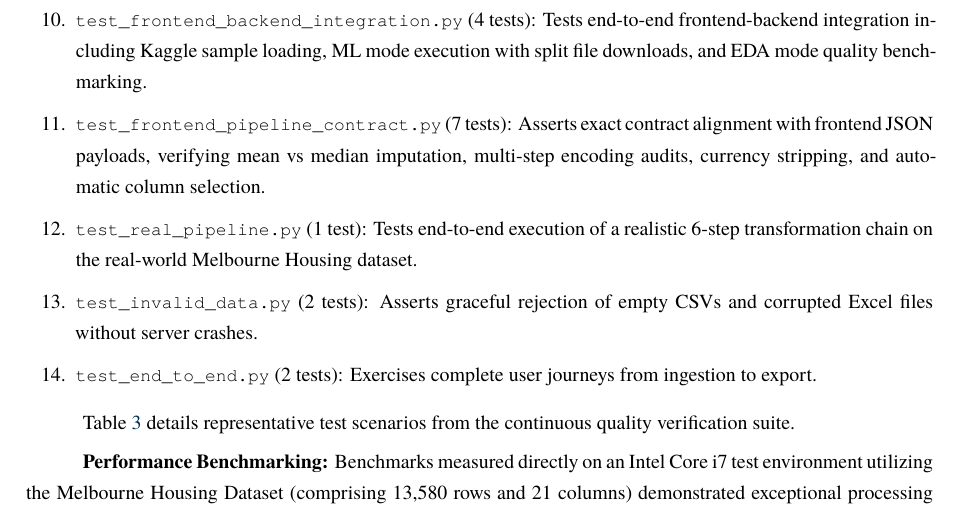
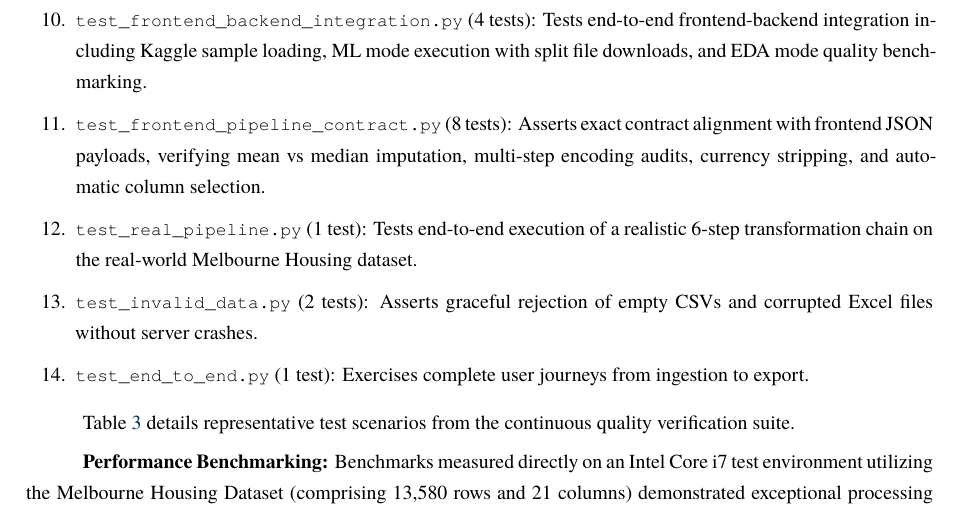
Before and after one commit to nuan2779/DataSanitizer, a LaTeX document (report-template/report-template/main.tex, which reads report-template/report-template/chapters/04-results-conclusion.tex): part of page 21 of 29, cut so that both start at the same text. Compiled offline with XeLaTeX; a missing font is replaced by an installed copy or a similar font.

Commit message:
docs(report): sync exact per-module test counts (50 total)

```diff
--- a/report-template/report-template/chapters/04-results-conclusion.tex
+++ b/report-template/report-template/chapters/04-results-conclusion.tex
@@ -14,10 +14,10 @@ To verify system correctness, robustness, and architectural contract compliance,
   \item \texttt{test\_history.py} (3 tests): Verifies that authenticated cleaning executions are logged to personal history, anonymous/offline cleans do not generate history records, and asserts strict multi-tenant isolation (user A cannot access user B's history).
   \item \texttt{test\_samples.py} (3 tests): Verifies the Kaggle Benchmark Data Hub catalog listing 4 datasets, asserts that loading a sample allocates a unique UUID and metadata copy, and tests 404 handling for unknown samples.
   \item \texttt{test\_frontend\_backend\_integration.py} (4 tests): Tests end-to-end frontend-backend integration including Kaggle sample loading, ML mode execution with split file downloads, and EDA mode quality benchmarking.
-  \item \texttt{test\_frontend\_pipeline\_contract.py} (7 tests): Asserts exact contract alignment with frontend JSON payloads, verifying mean vs median imputation, multi-step encoding audits, currency stripping, and automatic column selection.
+  \item \texttt{test\_frontend\_pipeline\_contract.py} (8 tests): Asserts exact contract alignment with frontend JSON payloads, verifying mean vs median imputation, multi-step encoding audits, currency stripping, and automatic column selection.
   \item \texttt{test\_real\_pipeline.py} (1 test): Tests end-to-end execution of a realistic 6-step transformation chain on the real-world Melbourne Housing dataset.
   \item \texttt{test\_invalid\_data.py} (2 tests): Asserts graceful rejection of empty CSVs and corrupted Excel files without server crashes.
-  \item \texttt{test\_end\_to\_end.py} (2 tests): Exercises complete user journeys from ingestion to export.
+  \item \texttt{test\_end\_to\_end.py} (1 test): Exercises complete user journeys from ingestion to export.
 \end{enumerate}
 
 Table~\ref{tab:test} details representative test scenarios from the continuous quality verification suite.
```
Also changed, not shown: report-template/chapters/04-results-conclusion.tex (+2 -2 lines), 1 other file.
